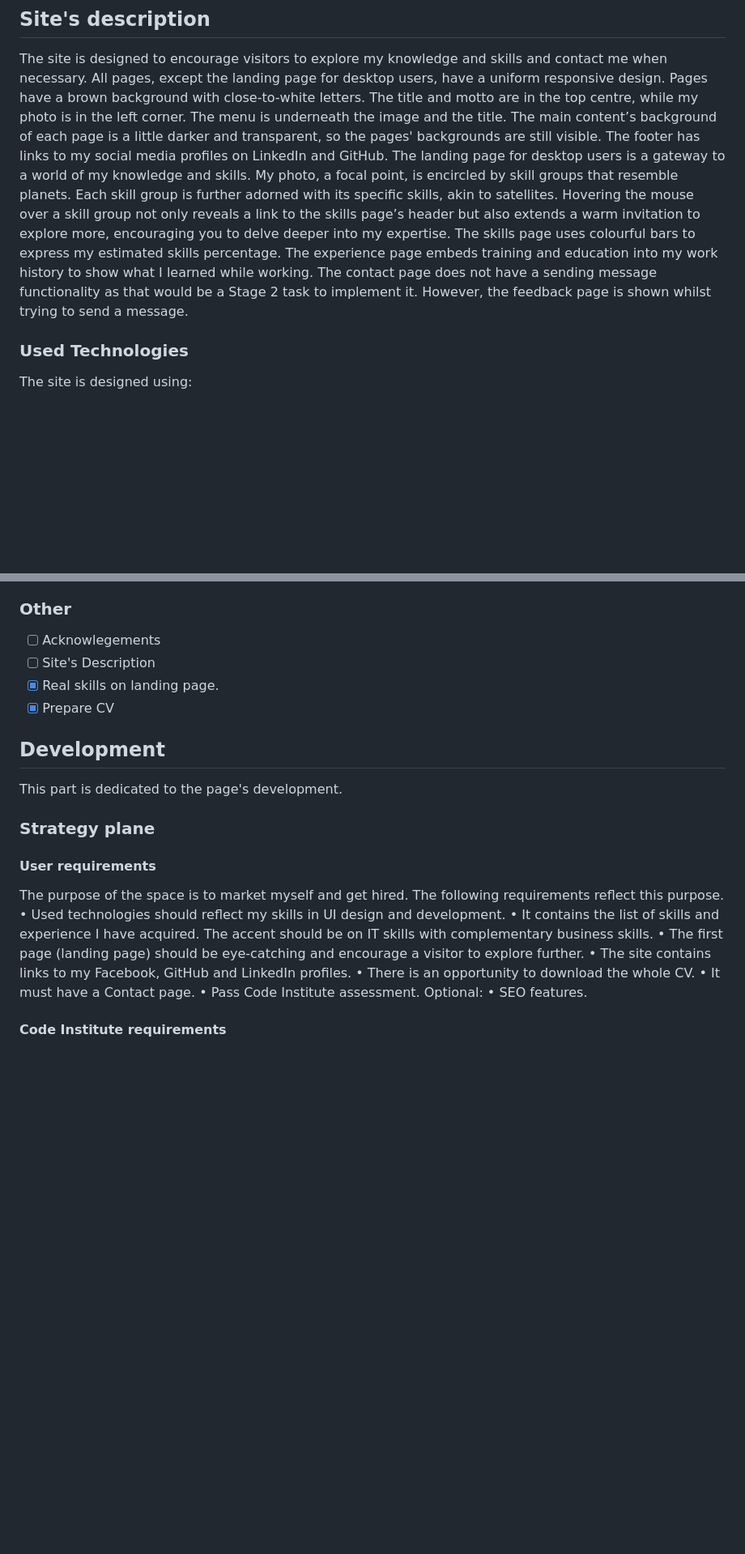
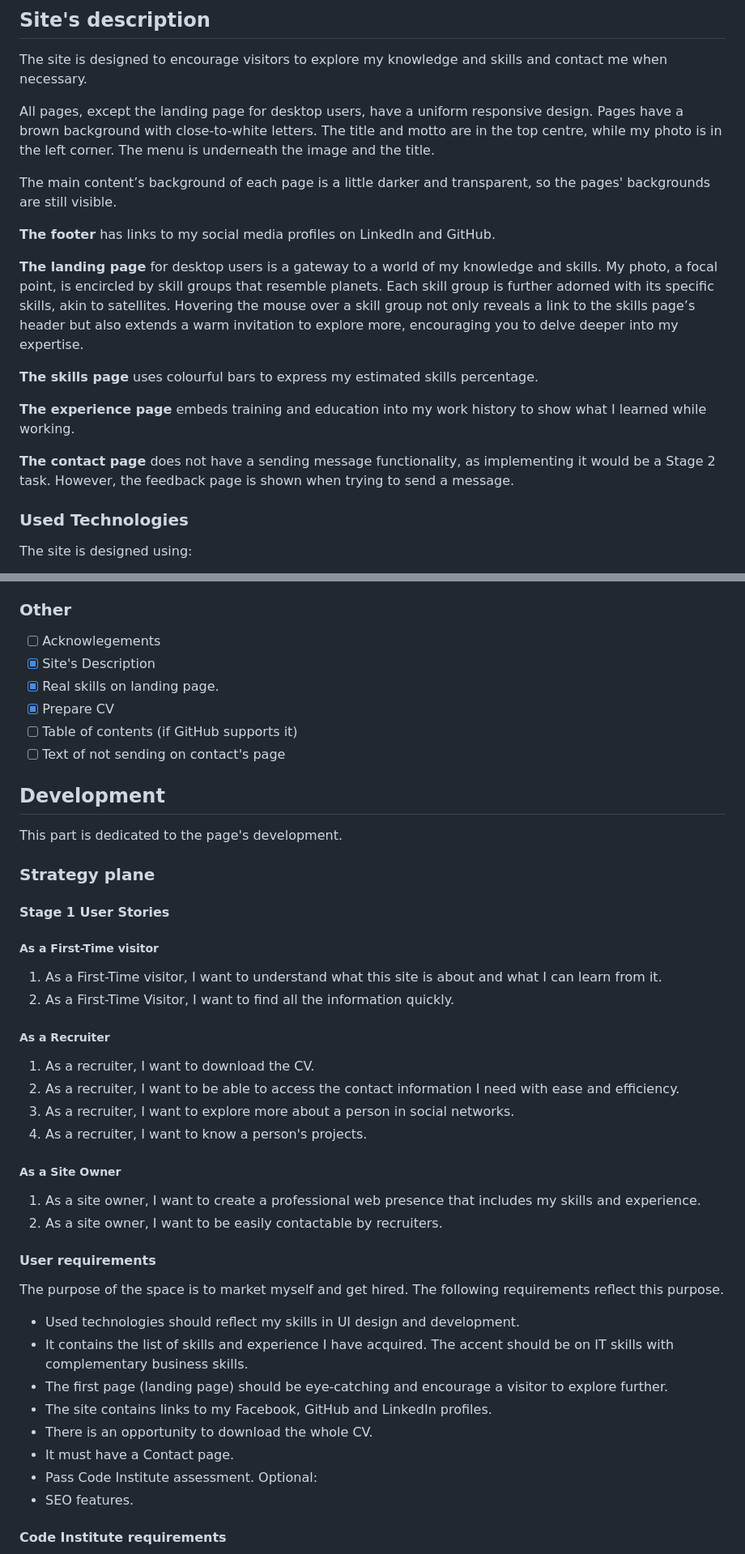
Before and after one commit to Mark-Assessment/a-jancevskis-my-public-face-m1-2, a Markdown page: README.md, 2 parts joined by grey strips. Shown at 81% size. GitHub-like rendering; blank space fills up the shorter version.

Commit message:
Updated Added user stories to Strategy plane

```diff
--- a/README.md
+++ b/README.md
@@ -4,13 +4,21 @@ This is a part of me for the public. It can be seen on GitHub pages https://ajan
 
 ## Site's description
 The site is designed to encourage visitors to explore my knowledge and skills and contact me when necessary.
+
 All pages, except the landing page for desktop users, have a uniform responsive design. Pages have a brown background with close-to-white letters. The title and motto are in the top centre, while my photo is in the left corner. The menu is underneath the image and the title.
+
 The main content’s background of each page is a little darker and transparent, so the pages' backgrounds are still visible.
-The footer has links to my social media profiles on LinkedIn and GitHub.
-The landing page for desktop users is a gateway to a world of my knowledge and skills. My photo, a focal point, is encircled by skill groups that resemble planets. Each skill group is further adorned with its specific skills, akin to satellites. Hovering the mouse over a skill group not only reveals a link to the skills page’s header but also extends a warm invitation to explore more, encouraging you to delve deeper into my expertise.
-The skills page uses colourful bars to express my estimated skills percentage.
-The experience page embeds training and education into my work history to show what I learned while working.
-The contact page does not have a sending message functionality as that would be a Stage 2 task to implement it. However, the feedback page is shown whilst trying to send a message.
+
+**The footer** has links to my social media profiles on LinkedIn and GitHub.
+
+**The landing page** for desktop users is a gateway to a world of my knowledge and skills. My photo, a focal point, is encircled by skill groups that resemble planets. Each skill group is further adorned with its specific skills, akin to satellites. Hovering the mouse over a skill group not only reveals a link to the skills page’s header but also extends a warm invitation to explore more, encouraging you to delve deeper into my expertise.
+
+**The skills page** uses colourful bars to express my estimated skills percentage.
+
+**The experience page** embeds training and education into my work history to show what I learned while working.
+
+**The contact page** does not have a sending message functionality, as implementing it would be a Stage 2 task. However, the feedback page is shown when trying to send a message.
+
 ### Used Technologies
 The site is designed using:
 * HTML
@@ -64,24 +73,41 @@ Some other utilities were used:
 
 ### Other
 - [ ] Acknowlegements
-- [ ] Site's Description
+- [X] Site's Description
 - [X] Real skills on landing page.
 - [X] Prepare CV
+- [ ] Table of contents (if GitHub supports it)
+- [ ] Text of not sending on contact's page
 
 ## Development
 This part is dedicated to the page's development.
 ### Strategy plane
+#### Stage 1 User Stories
+##### As a First-Time visitor
+1. As a First-Time visitor, I want to understand what this site is about and what I can learn from it.
+2. As a First-Time Visitor, I want to find all the information quickly.
+
+##### As a Recruiter
+1. As a recruiter, I want to download the CV.
+2. As a recruiter, I want to be able to access the contact information I need with ease and efficiency.
+3. As a recruiter, I want to explore more about a person in social networks.
+4. As a recruiter, I want to know a person's projects.
+
+##### As a Site Owner
+1. As a site owner, I want to create a professional web presence that includes my skills and experience.
+2. As a site owner, I want to be easily contactable by recruiters.
+
 #### User requirements
 The purpose of the space is to market myself and get hired. The following requirements reflect this purpose.
-•	Used technologies should reflect my skills in UI design and development.
-•	It contains the list of skills and experience I have acquired. The accent should be on IT skills with complementary business skills.
-•	The first page (landing page) should be eye-catching and encourage a visitor to explore further.
-•	The site contains links to my Facebook, GitHub and LinkedIn profiles.
-•	There is an opportunity to download the whole CV.
-•	It must have a Contact page.
-•	Pass Code Institute assessment.
+* Used technologies should reflect my skills in UI design and development.
+* It contains the list of skills and experience I have acquired. The accent should be on IT skills with complementary business skills.
+* The first page (landing page) should be eye-catching and encourage a visitor to explore further.
+* The site contains links to my Facebook, GitHub and LinkedIn profiles.
+* There is an opportunity to download the whole CV.
+* It must have a Contact page.
+* Pass Code Institute assessment.
 Optional:
-•	SEO features.
+* SEO features.
 #### Code Institute requirements
 Main Technologies
 Required: HTML, CSS
```
Also changed, not shown: other parts of README.md (+5 -3 lines).
